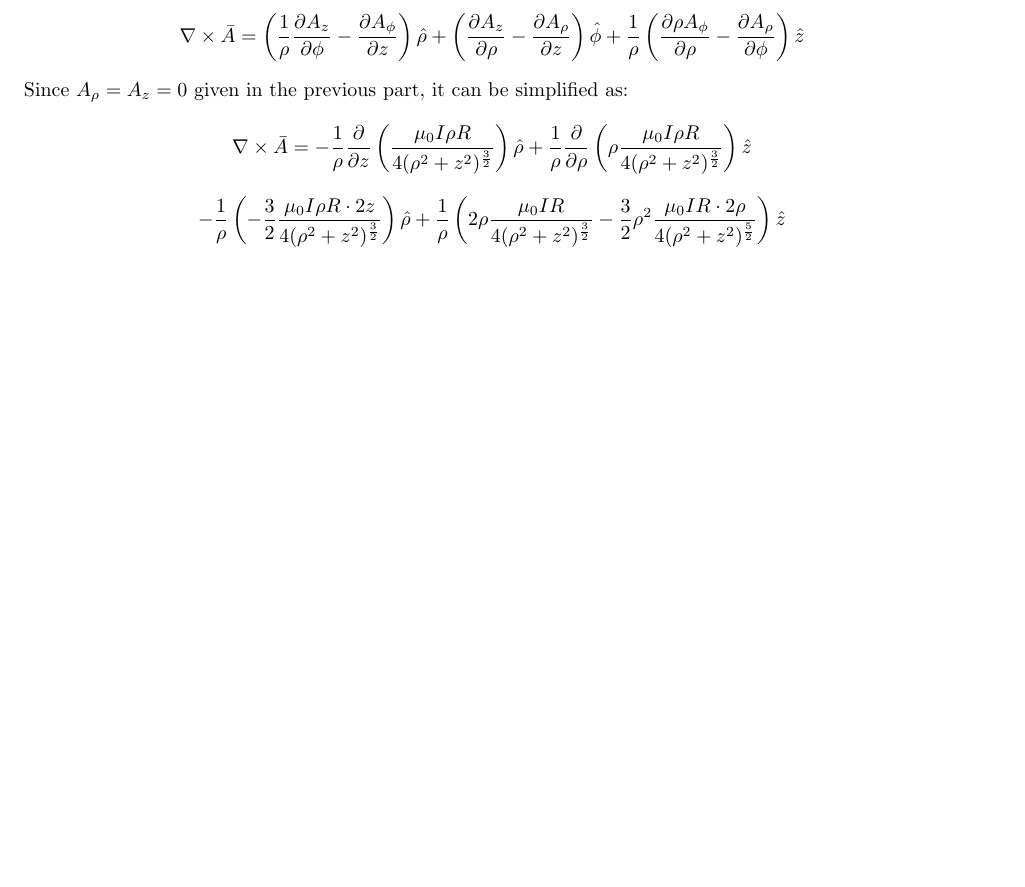
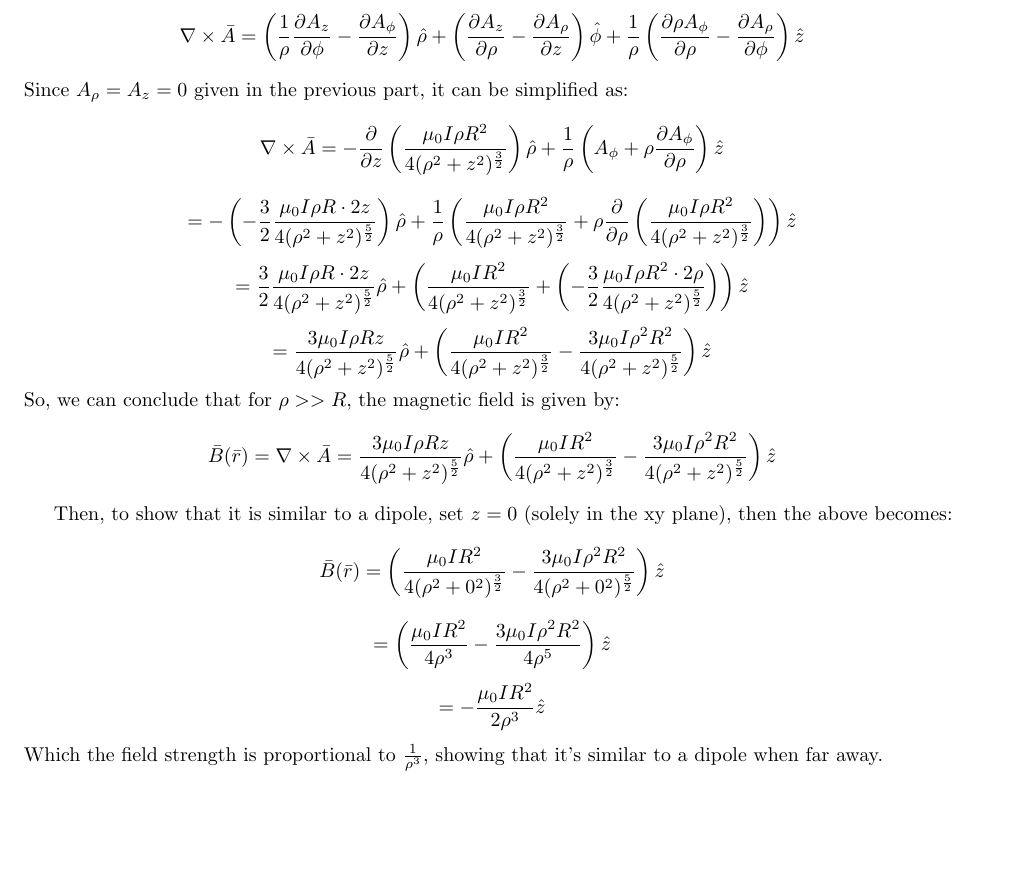
Before and after one commit to BryanWriggler/Winter-2025-HW, a LaTeX document (Phys 24/HW 2/Phys24_Hw2_Zih-Yu_Hsieh.tex): part of page 6 of 6, cut so that both start at the same text. Compiled offline with pdfLaTeX.

Commit message:
phys24 hw2 changes

```diff
--- a/Phys 24/HW 2/Phys24_Hw2_Zih-Yu_Hsieh.tex
+++ b/Phys 24/HW 2/Phys24_Hw2_Zih-Yu_Hsieh.tex
@@ -263,7 +263,17 @@ $$=\frac{\mu_0I\rho R^2}{4(\rho^2+z^2)^\frac{3}{2}}(-\sin(\theta),\cos(\theta),0
 Given the above vector potential, then take the curl in cylindrical coordinate, we get the following:
 $$\nabla\times \bar{A}=\left(\frac{1}{\rho}\frac{\partial A_z}{\partial \phi}-\frac{\partial A_\phi}{\partial z}\right)\hat{\rho}+\left(\frac{\partial A_z}{\partial \rho}-\frac{\partial A_\rho}{\partial z}\right)\hat{\phi}+\frac{1}{\rho}\left(\frac{\partial \rho A_\phi}{\partial \rho}-\frac{\partial A_\rho}{\partial \phi}\right)\hat{z}$$
 Since $A_\rho=A_z=0$ given in the previous part, it can be simplified as:
-$$\nabla\times \bar{A}=-\frac{1}{\rho}\frac{\partial}{\partial z}\left(\frac{\mu_0I\rho R}{4(\rho^2+z^2)^\frac{3}{2}}\right)\hat{\rho}+\frac{1}{\rho}\frac{\partial}{\partial \rho}\left(\rho \frac{\mu_0I\rho R}{4(\rho^2+z^2)^\frac{3}{2}}\right)\hat{z}$$
-$$-\frac{1}{\rho}\left(-\frac{3}{2}\frac{\mu_0I\rho R\cdot 2z}{4(\rho^2+z^2)^\frac{3}{2}}\right)\hat{\rho}+\frac{1}{\rho}\left(2\rho\frac{\mu_0IR}{4(\rho^2+z^2)^\frac{3}{2}}-\frac{3}{2}\rho^2\frac{\mu_0IR\cdot 2\rho}{4(\rho^2+z^2)^\frac{5}{2}}\right)\hat{z}$$
+$$\nabla\times \bar{A}=-\frac{\partial}{\partial z}\left(\frac{\mu_0I\rho R^2}{4(\rho^2+z^2)^\frac{3}{2}}\right)\hat{\rho}+\frac{1}{\rho}\left(A_\phi+\rho\frac{\partial A_\phi}{\partial \rho}\right)\hat{z}$$
+$$=-\left(-\frac{3}{2}\frac{\mu_0I\rho R\cdot 2z}{4(\rho^2+z^2)^\frac{5}{2}}\right)\hat{\rho}+\frac{1}{\rho}\left(\frac{\mu_0I\rho R^2}{4(\rho^2+z^2)^\frac{3}{2}}+\rho \frac{\partial}{\partial \rho}\left(\frac{\mu_0I\rho R^2}{4(\rho^2+z^2)^\frac{3}{2}}\right)\right)\hat{z}$$
+$$=\frac{3}{2}\frac{\mu_0I\rho R\cdot 2z}{4(\rho^2+z^2)^\frac{5}{2}}\hat{\rho}+\left(\frac{\mu_0IR^2}{4(\rho^2+z^2)^{\frac{3}{2}}}+\left(-\frac{3}{2}\frac{\mu_0I\rho R^2\cdot 2\rho}{4(\rho^2+z^2)^{\frac{5}{2}}}\right)\right)\hat{z}$$
+$$=\frac{3\mu_0I\rho Rz}{4(\rho^2+z^2)^\frac{5}{2}}\hat{\rho}+\left(\frac{\mu_0IR^2}{4(\rho^2+z^2)^{\frac{3}{2}}}-\frac{3\mu_0I\rho^2 R^2}{4(\rho^2+z^2)^{\frac{5}{2}}}\right)\hat{z}$$
+So, we can conclude that for $\rho >> R$, the magnetic field is given by:
+$$\bar{B}(\bar{r})=\nabla\times \bar{A}=\frac{3\mu_0I\rho Rz}{4(\rho^2+z^2)^\frac{5}{2}}\hat{\rho}+\left(\frac{\mu_0IR^2}{4(\rho^2+z^2)^{\frac{3}{2}}}-\frac{3\mu_0I\rho^2 R^2}{4(\rho^2+z^2)^{\frac{5}{2}}}\right)\hat{z}$$
+
+Then, to show that it is similar to a dipole, set $z=0$ (solely in the xy plane), then the above becomes:
+$$\bar{B}(\bar{r})=\left(\frac{\mu_0IR^2}{4(\rho^2+0^2)^{\frac{3}{2}}}-\frac{3\mu_0I\rho^2 R^2}{4(\rho^2+0^2)^{\frac{5}{2}}}\right)\hat{z}$$
+$$=\left(\frac{\mu_0IR^2}{4\rho^3}-\frac{3\mu_0I\rho^2R^2}{4\rho^5}\right)\hat{z}$$
+$$=-\frac{\mu_0IR^2}{2\rho^3}\hat{z}$$
+Which the field strength is proportional to $\frac{1}{\rho^3}$, showing that it's similar to a dipole when far away.
 
 \end{document}
```
Also changed, not shown: Phys 24/HW 2/Phys24_Hw2_Zih-Yu_Hsieh.pdf, 2 other files.
